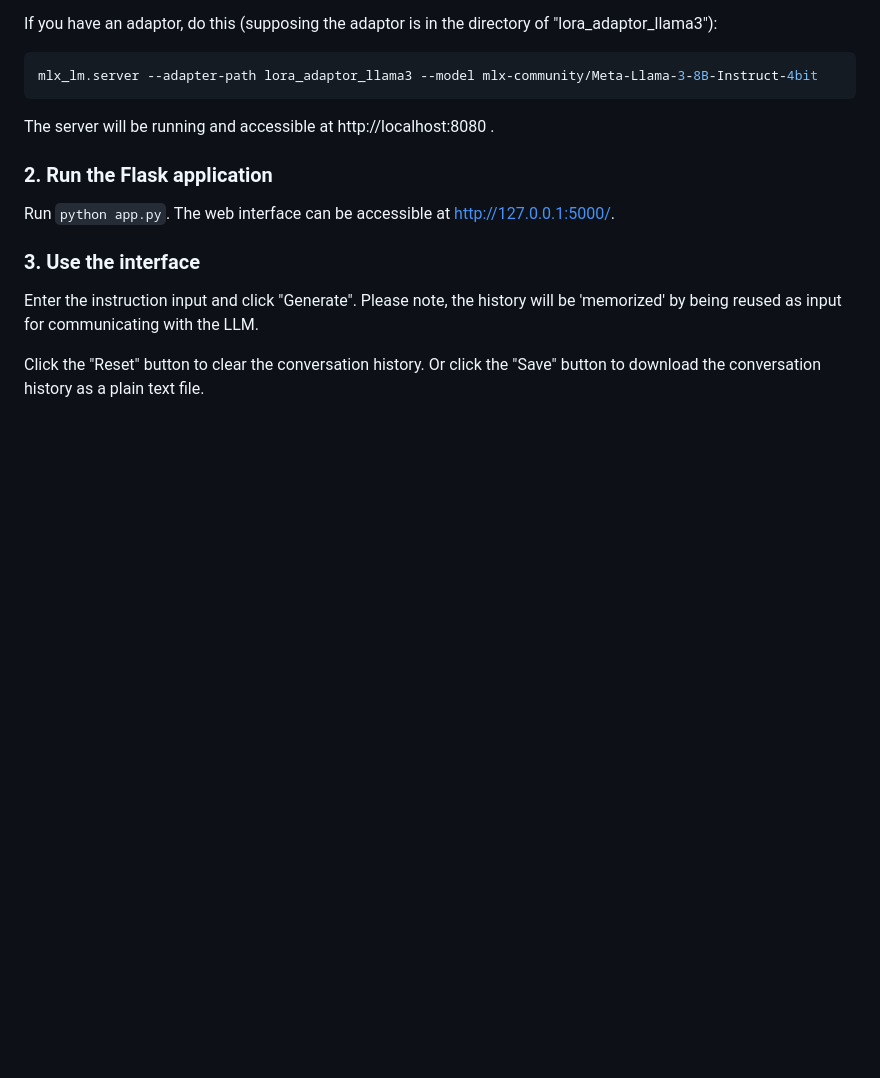
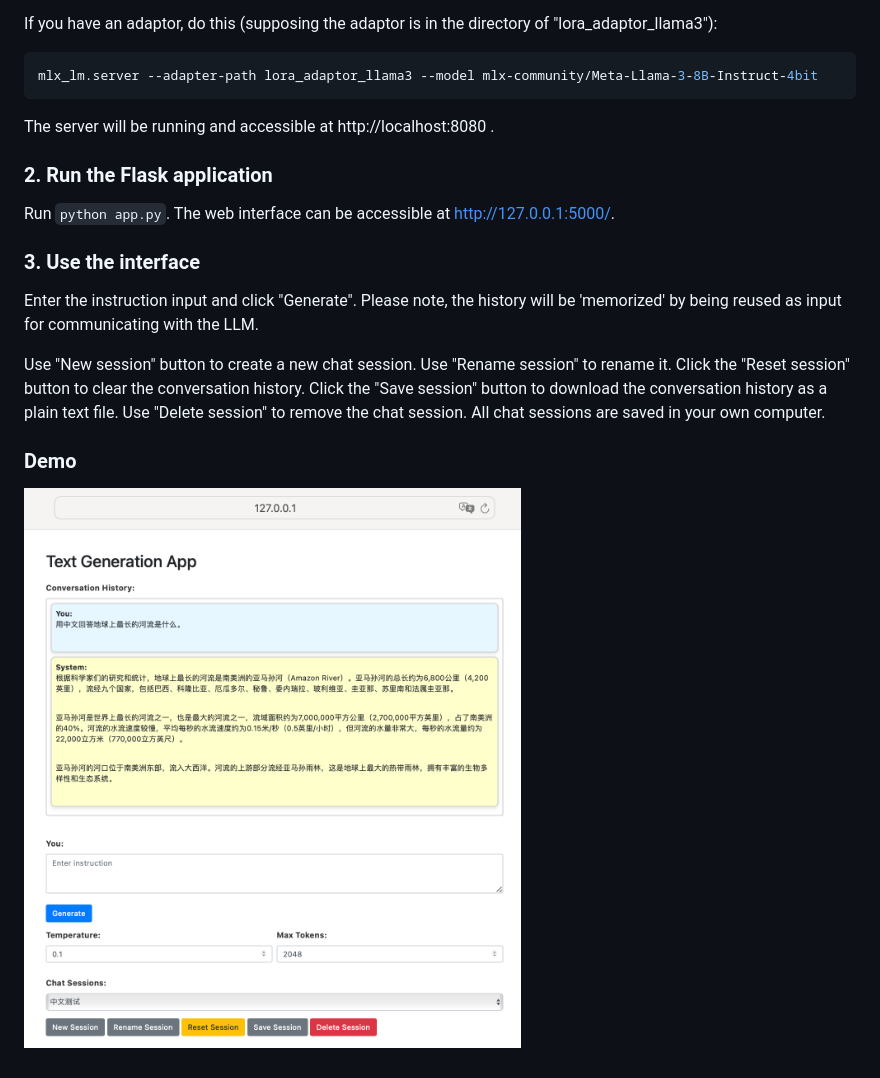
Before and after one commit to taoliu/explore_AI, a Markdown page: mini_web_chatbot/README.md, the part around the change. GitHub-like rendering; pictures changed too: mini_web_chatbot/demo.png (added); blank space fills up the shorter version.

Commit message:
add demo screenshot

```diff
--- a/mini_web_chatbot/README.md
+++ b/mini_web_chatbot/README.md
@@ -68,6 +68,13 @@ Enter the instruction input and click "Generate". Please note, the
 history will be 'memorized' by being reused as input for communicating
 with the LLM.
 
-Click the "Reset" button to clear the conversation history. Or click
-the "Save" button to download the conversation history as a plain text
-file.
+Use "New session" button to create a new chat session.  Use "Rename
+session" to rename it. Click the "Reset session" button to clear the
+conversation history. Click the "Save session" button to download the
+conversation history as a plain text file. Use "Delete session" to
+remove the chat session. All chat sessions are saved in your own
+computer.
+
+### Demo
+
+![Demo screenshot](./demo.png?raw=true "Demo site")
```
